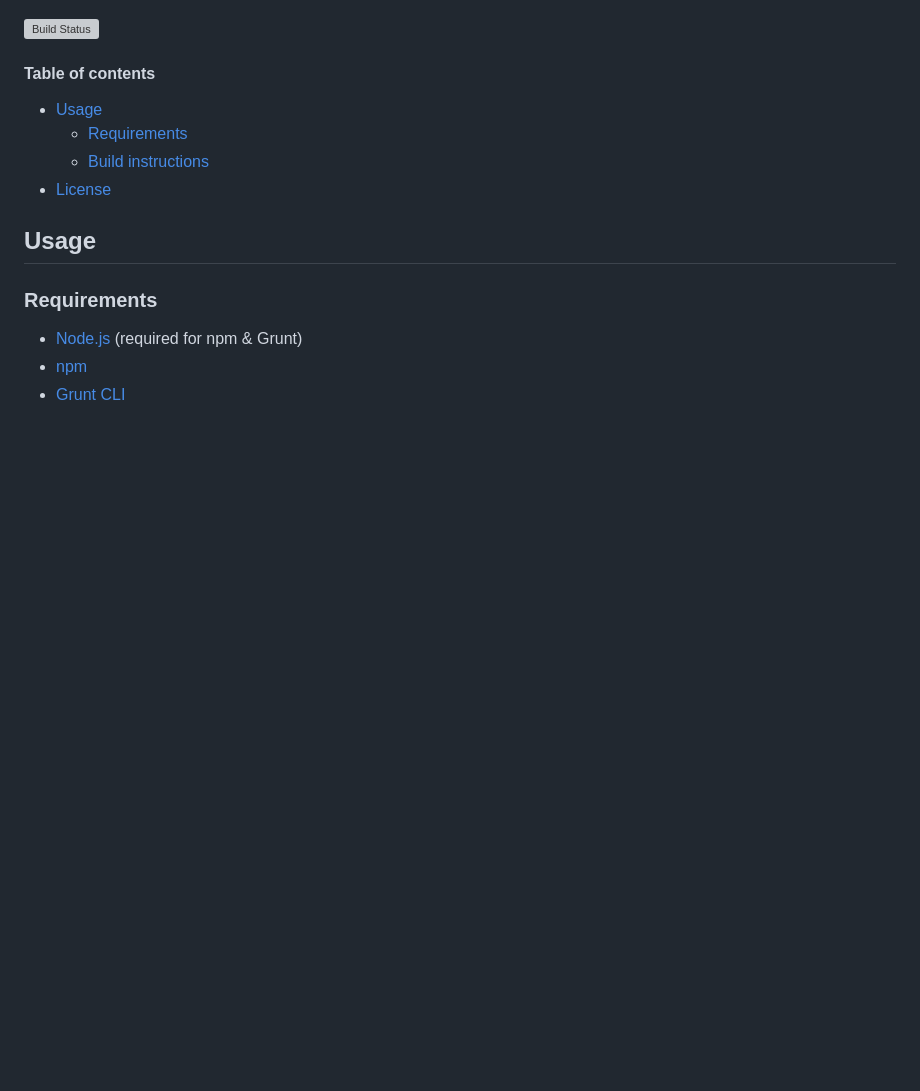
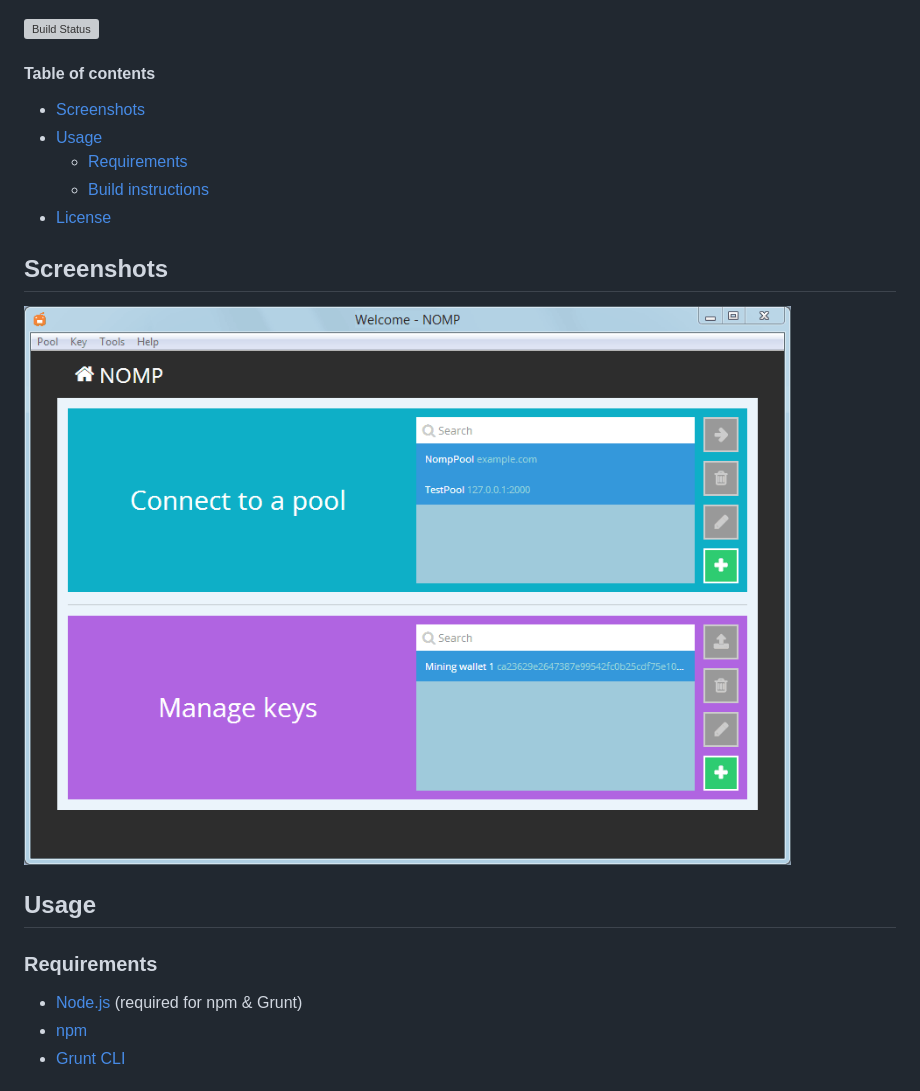
Before and after one commit to lucasjones/nomp-app, a Markdown page: README.md, the part around the change. Rendered like a GitHub page; pictures changed too: images/screenshot_1.png (added); blank space fills up the shorter version; grey boxes are pictures that could not be loaded.

Commit message:
Add screenshot to readme

```diff
--- a/README.md
+++ b/README.md
@@ -3,10 +3,15 @@
 [![Build Status](https://travis-ci.org/LucasJones/nomp-app.svg?branch=master)](https://travis-ci.org/LucasJones/nomp-app)
 
 #### Table of contents
+* [Screenshots](#screenshots)
 * [Usage](#usage)
   * [Requirements](#requirements)
   * [Build instructions](#build-instructions)
 * [License](#license)
+
+## Screenshots
+
+![Main screen](images/screenshot_1.png?raw=true)
 
 ## Usage
 
```
